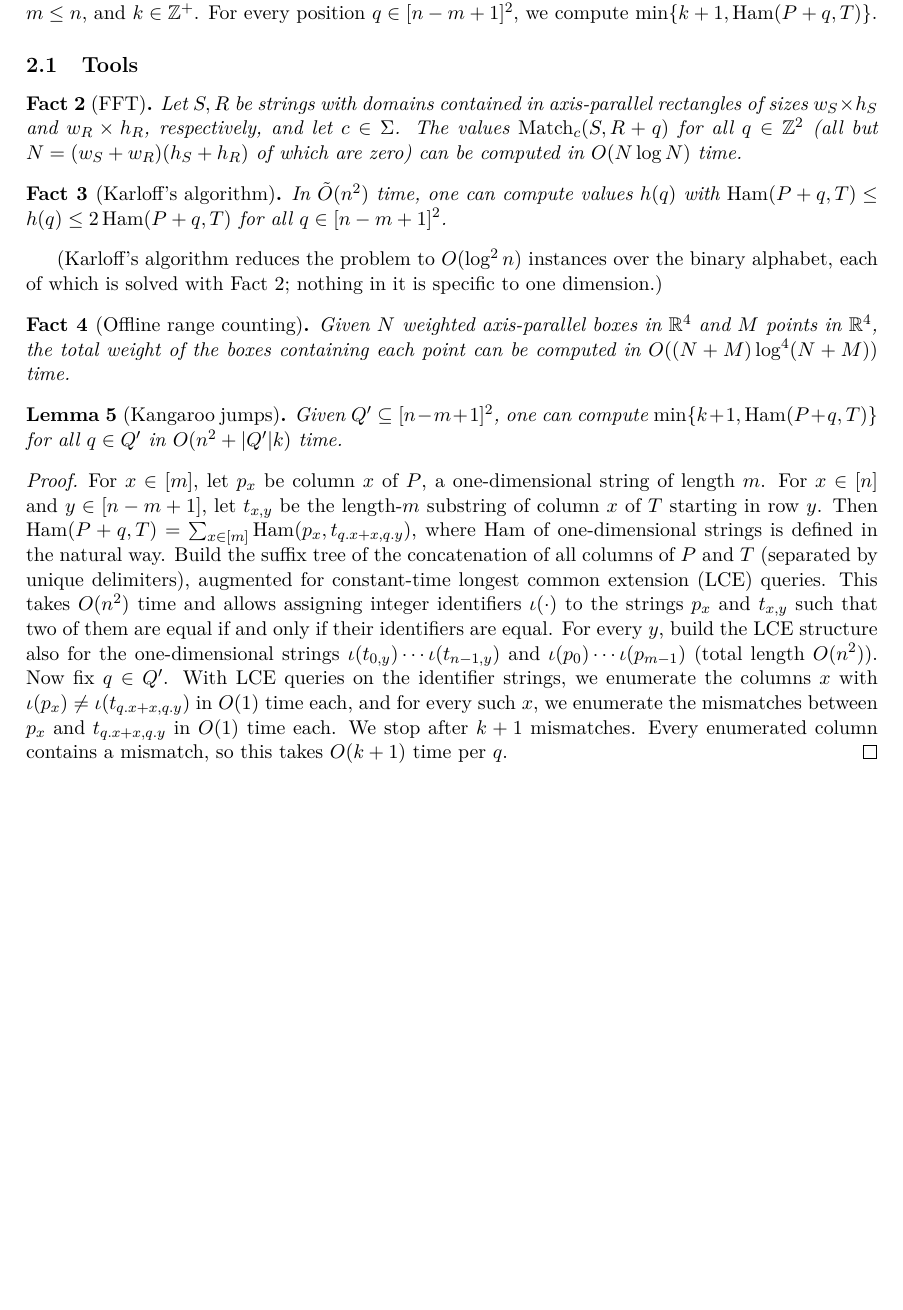
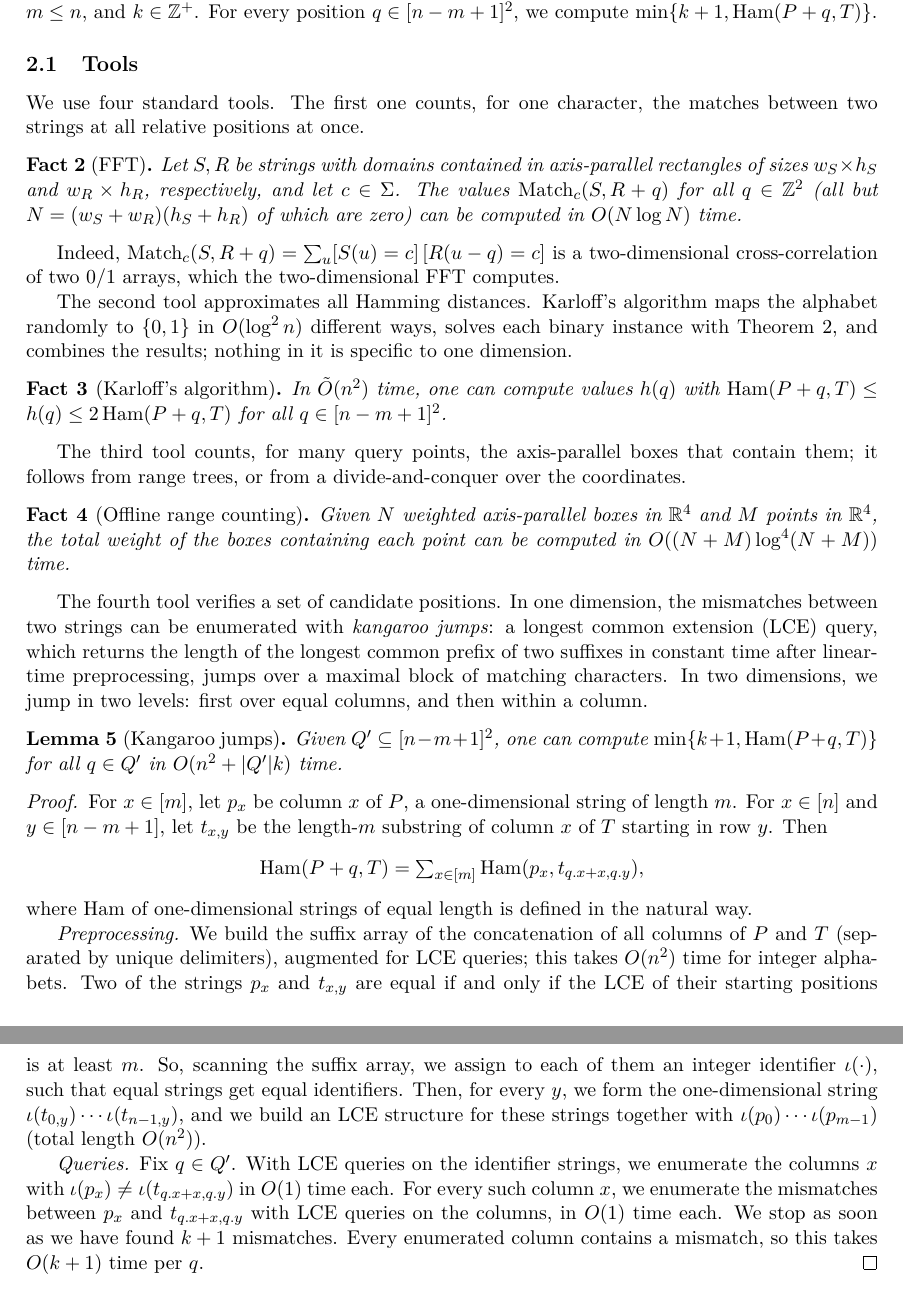
Before and after one commit to AGorkiewicz/2D-stuff, a LaTeX document (2D-new/main.tex): part of page 3 of 15 before the commit and two parts of pages 3 and 4 of 15 after it, the two joined at a grey line, cut so that both start at the same text, the shorter picture padded with empty space. Compiled offline with pdfLaTeX.

Commit message:
Iteration 6: explain the tools, structure kangaroo and two-periods proofs into steps
Co-Authored-By: Claude Opus 5.5 <noreply@anthropic.com>

```diff
--- a/2D-new/main.tex
+++ b/2D-new/main.tex
@@ -183,24 +183,54 @@ For every position $q \in [n-m+1]^2$, we compute $\min\{k+1, \Ham(P+q, T)\}$.
 
 \subsection{Tools}
 
+We use four standard tools.
+The first one counts, for one character, the matches between two strings at all relative positions at once.
+
 \begin{fact}[FFT]\label{fact:fft}
-Let $S, R$ be strings with domains contained in axis-parallel rectangles of sizes $w_S \times h_S$ and $w_R \times h_R$, respectively, and let $c \in \Sigma$. The values $\Match_c(S, R + q)$ for all $q \in \Z^2$ (all but $N = (w_S + w_R)(h_S + h_R)$ of which are zero) can be computed in $\O(N \log N)$ time.
+Let $S, R$ be strings with domains contained in axis-parallel rectangles of sizes $w_S \times h_S$ and $w_R \times h_R$, respectively, and let $c \in \Sigma$.
+The values $\Match_c(S, R + q)$ for all $q \in \Z^2$ (all but $N = (w_S + w_R)(h_S + h_R)$ of which are zero) can be computed in $\O(N \log N)$ time.
 \end{fact}
+Indeed, $\Match_c(S, R + q) = \sum_u [S(u) = c]\,[R(u-q) = c]$ is a two-dimensional cross-correlation of two $0/1$ arrays, which the two-dimensional FFT computes.
+
+The second tool approximates all Hamming distances.
+Karloff's algorithm maps the alphabet randomly to $\{0,1\}$ in $\O(\log^2 n)$ different ways, solves each binary instance with \autoref{fact:fft}, and combines the results; nothing in it is specific to one dimension.
 
 \begin{fact}[Karloff's algorithm]\label{fact:karloff}
 In $\tO(n^2)$ time, one can compute values $h(q)$ with $\Ham(P+q,T) \le h(q) \le 2\Ham(P+q,T)$ for all $q \in [n-m+1]^2$.
 \end{fact}
-(Karloff's algorithm reduces the problem to $\O(\log^2 n)$ instances over the binary alphabet, each of which is solved with Fact~\ref{fact:fft}; nothing in it is specific to one dimension.)
+
+The third tool counts, for many query points, the axis-parallel boxes that contain them; it follows from range trees, or from a divide-and-conquer over the coordinates.
 
 \begin{fact}[Offline range counting]\label{fact:range}
 Given $N$ weighted axis-parallel boxes in $\R^4$ and $M$ points in $\R^4$, the total weight of the boxes containing each point can be computed in $\O((N + M)\log^4(N+M))$ time.
 \end{fact}
 
+The fourth tool verifies a set of candidate positions.
+In one dimension, the mismatches between two strings can be enumerated with \emph{kangaroo jumps}: a longest common extension (LCE) query, which returns the length of the longest common prefix of two suffixes in constant time after linear-time preprocessing, jumps over a maximal block of matching characters.
+In two dimensions, we jump in two levels: first over equal columns, and then within a column.
+
 \begin{lemma}[Kangaroo jumps]\label{lem:kangaroo}
 Given $Q' \subseteq [n-m+1]^2$, one can compute $\min\{k+1, \Ham(P+q, T)\}$ for all $q \in Q'$ in $\O(n^2 + \abs{Q'} k)$ time.
 \end{lemma}
 \begin{proof}
-For $x \in [m]$, let $p_x$ be column $x$ of $P$, a one-dimensional string of length $m$. For $x \in [n]$ and $y \in [n-m+1]$, let $t_{x,y}$ be the length-$m$ substring of column $x$ of $T$ starting in row $y$. Then $\Ham(P+q, T) = \sum_{x \in [m]} \Ham(p_x, t_{\x{q}+x, \y{q}})$, where $\Ham$ of one-dimensional strings is defined in the natural way. Build the suffix tree of the concatenation of all columns of $P$ and $T$ (separated by unique delimiters), augmented for constant-time longest common extension (LCE) queries. This takes $\O(n^2)$ time and allows assigning integer identifiers $\iota(\cdot)$ to the strings $p_x$ and $t_{x,y}$ such that two of them are equal if and only if their identifiers are equal. For every $y$, build the LCE structure also for the one-dimensional strings $\iota(t_{0,y}) \cdots \iota(t_{n-1,y})$ and $\iota(p_0) \cdots \iota(p_{m-1})$ (total length $\O(n^2)$). Now fix $q \in Q'$. With LCE queries on the identifier strings, we enumerate the columns $x$ with $\iota(p_x) \neq \iota(t_{\x{q}+x,\y{q}})$ in $\O(1)$ time each, and for every such $x$, we enumerate the mismatches between $p_x$ and $t_{\x{q}+x,\y{q}}$ in $\O(1)$ time each. We stop after $k+1$ mismatches. Every enumerated column contains a mismatch, so this takes $\O(k + 1)$ time per $q$.
+For $x \in [m]$, let $p_x$ be column $x$ of $P$, a one-dimensional string of length $m$.
+For $x \in [n]$ and $y \in [n-m+1]$, let $t_{x,y}$ be the length-$m$ substring of column $x$ of $T$ starting in row $y$.
+Then
+\[ \Ham(P+q, T) = \textstyle\sum_{x \in [m]} \Ham(p_x, t_{\x{q}+x, \y{q}}), \]
+where $\Ham$ of one-dimensional strings of equal length is defined in the natural way.
+
+\emph{Preprocessing.}
+We build the suffix array of the concatenation of all columns of $P$ and $T$ (separated by unique delimiters), augmented for LCE queries; this takes $\O(n^2)$ time for integer alphabets.
+Two of the strings $p_x$ and $t_{x,y}$ are equal if and only if the LCE of their starting positions is at least $m$.
+So, scanning the suffix array, we assign to each of them an integer identifier $\iota(\cdot)$, such that equal strings get equal identifiers.
+Then, for every $y$, we form the one-dimensional string $\iota(t_{0,y}) \cdots \iota(t_{n-1,y})$, and we build an LCE structure for these strings together with $\iota(p_0) \cdots \iota(p_{m-1})$ (total length $\O(n^2)$).
+
+\emph{Queries.}
+Fix $q \in Q'$.
+With LCE queries on the identifier strings, we enumerate the columns $x$ with $\iota(p_x) \neq \iota(t_{\x{q}+x,\y{q}})$ in $\O(1)$ time each.
+For every such column $x$, we enumerate the mismatches between $p_x$ and $t_{\x{q}+x,\y{q}}$ with LCE queries on the columns, in $\O(1)$ time each.
+We stop as soon as we have found $k+1$ mismatches.
+Every enumerated column contains a mismatch, so this takes $\O(k + 1)$ time per $q$.
 \end{proof}
 
 \section{Filtering and two periods}
```
Also changed, not shown: 2D-new/main.tex (24 more changed lines).
